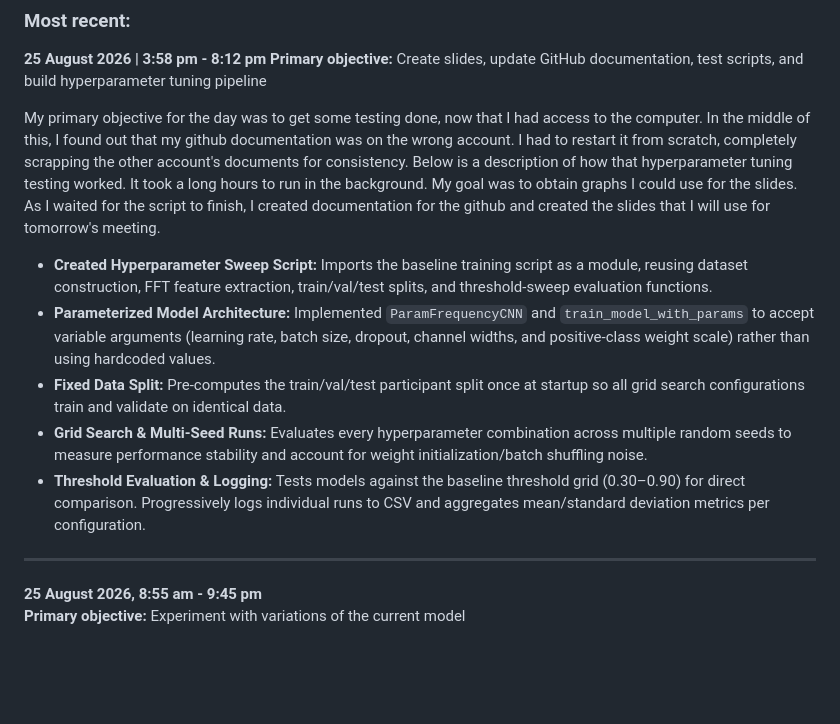
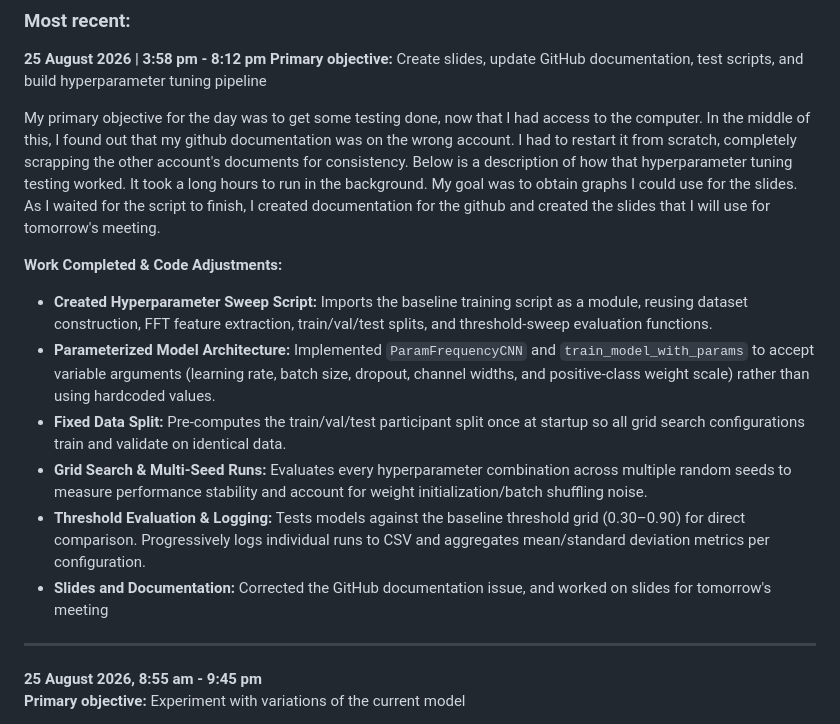
Before and after one commit to Cadunlea/Research_Directory, a Markdown page: README.md, the part around the change. GitHub-like rendering; blank space fills up the shorter version.

Commit message:
Update README with work completed and code adjustments
Added details about work completed, including hyperparameter tuning, model architecture adjustments, and documentation corrections.

```diff
--- a/README.md
+++ b/README.md
@@ -12,11 +12,13 @@ Research materials for Eating Trajectory study stored here
 My primary objective for the day was to get some testing done, now that I had access to the computer. In the middle of this, I found out that my github documentation was on the wrong account. I had to restart it from scratch, completely scrapping the other account's documents for consistency.
 Below is a description of how that hyperparameter tuning testing worked. It took a long hours to run in the background. My goal was to obtain graphs I could use for the slides. As I waited for the script to finish, I created documentation for the github and created the slides that I will use for tomorrow's meeting.
 
+**Work Completed & Code Adjustments:**
 * **Created Hyperparameter Sweep Script:** Imports the baseline training script as a module, reusing dataset construction, FFT feature extraction, train/val/test splits, and threshold-sweep evaluation functions.
 * **Parameterized Model Architecture:** Implemented `ParamFrequencyCNN` and `train_model_with_params` to accept variable arguments (learning rate, batch size, dropout, channel widths, and positive-class weight scale) rather than using hardcoded values.
 * **Fixed Data Split:** Pre-computes the train/val/test participant split once at startup so all grid search configurations train and validate on identical data.
 * **Grid Search & Multi-Seed Runs:** Evaluates every hyperparameter combination across multiple random seeds to measure performance stability and account for weight initialization/batch shuffling noise.
 * **Threshold Evaluation & Logging:** Tests models against the baseline threshold grid (0.30–0.90) for direct comparison. Progressively logs individual runs to CSV and aggregates mean/standard deviation metrics per configuration.
+* **Slides and Documentation:** Corrected the GitHub documentation issue, and worked on slides for tomorrow's meeting
 
 ---
 
```
